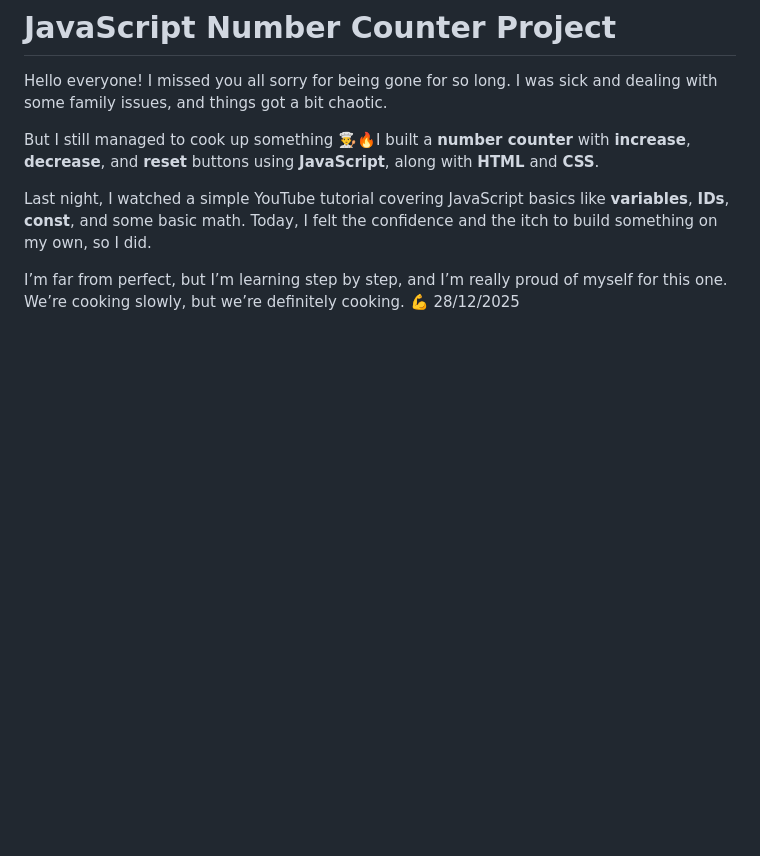
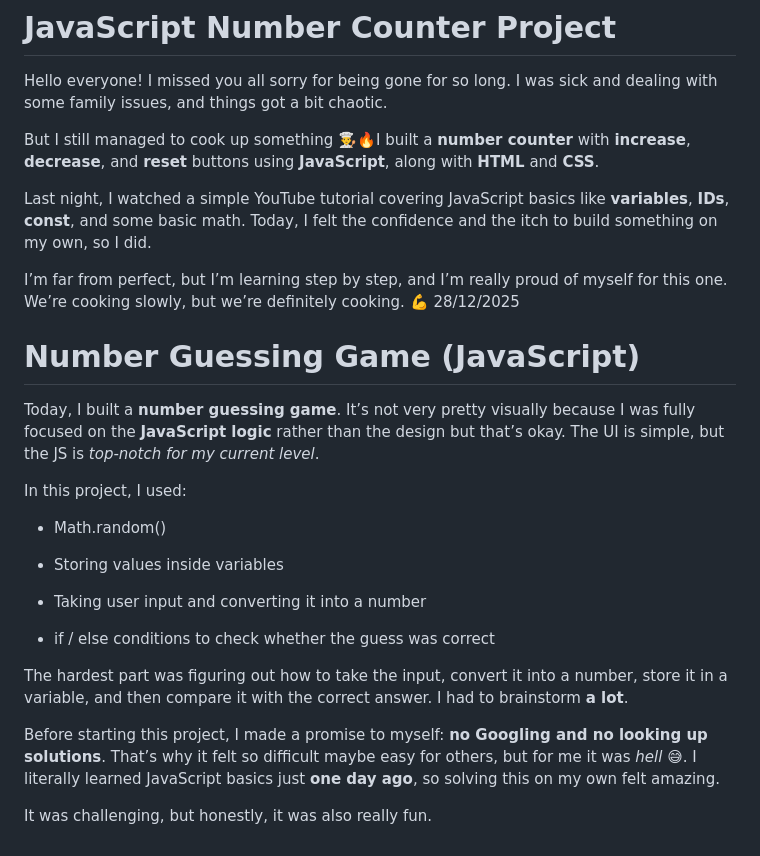
Before and after one commit to zyova365/projects-portfolio, a Markdown page: README.md, the part around the change. Rendered like a GitHub page; blank space fills up the shorter version.

```diff
--- a/README.md
+++ b/README.md
@@ -46,3 +46,26 @@ But I still managed to cook up something 👨‍🍳🔥I built a **number count
 Last night, I watched a simple YouTube tutorial covering JavaScript basics like **variables**, **IDs**, **const**, and some basic math. Today, I felt the confidence and the itch to build something on my own, so I did.
 
 I’m far from perfect, but I’m learning step by step, and I’m really proud of myself for this one. We’re cooking slowly, but we’re definitely cooking. 💪 28/12/2025
+
+
+Number Guessing Game (JavaScript)
+=================================
+
+Today, I built a **number guessing game**. It’s not very pretty visually because I was fully focused on the **JavaScript logic** rather than the design but that’s okay. The UI is simple, but the JS is _top-notch for my current level_.
+
+In this project, I used:
+
+*   Math.random()
+
+*   Storing values inside variables
+
+*   Taking user input and converting it into a number
+
+*   if / else conditions to check whether the guess was correct
+
+
+The hardest part was figuring out how to take the input, convert it into a number, store it in a variable, and then compare it with the correct answer. I had to brainstorm **a lot**.
+
+Before starting this project, I made a promise to myself: **no Googling and no looking up solutions**. That’s why it felt so difficult maybe easy for others, but for me it was _hell_ 😅. I literally learned JavaScript basics just **one day ago**, so solving this on my own felt amazing.
+
+It was challenging, but honestly, it was also really fun.
```
